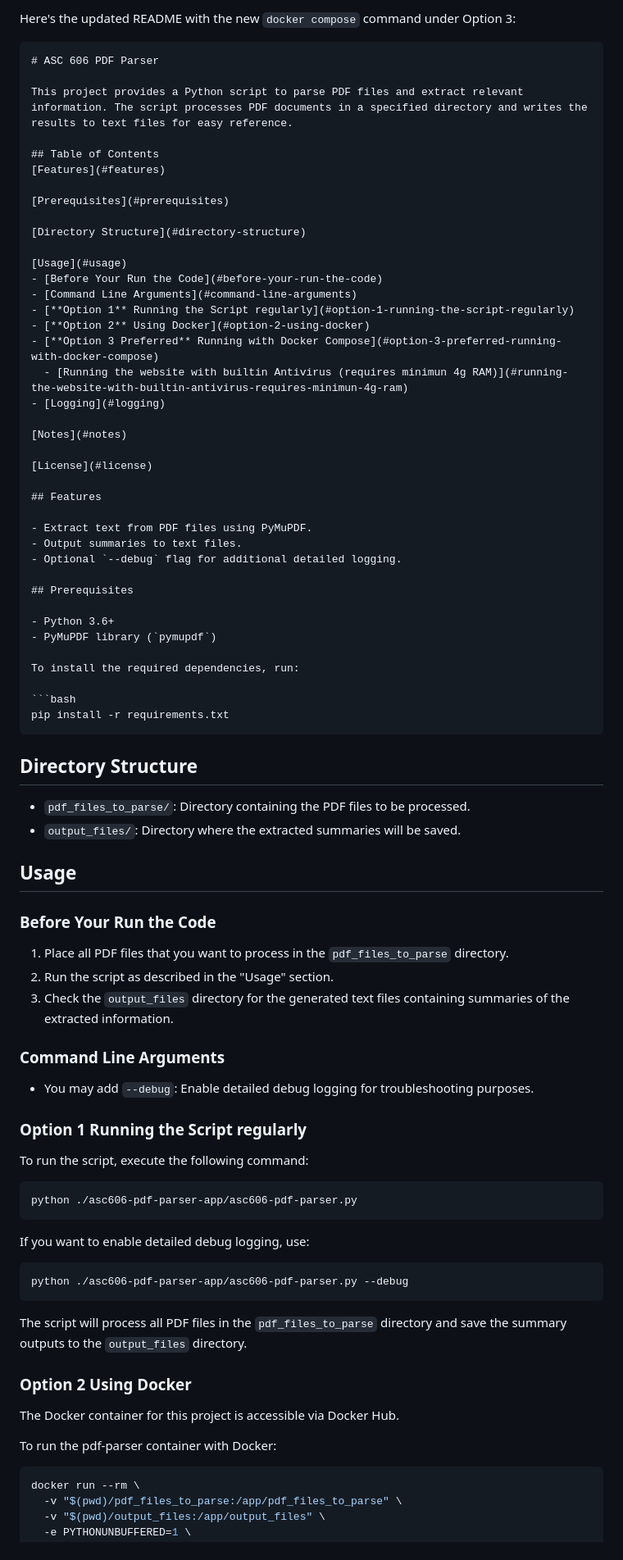
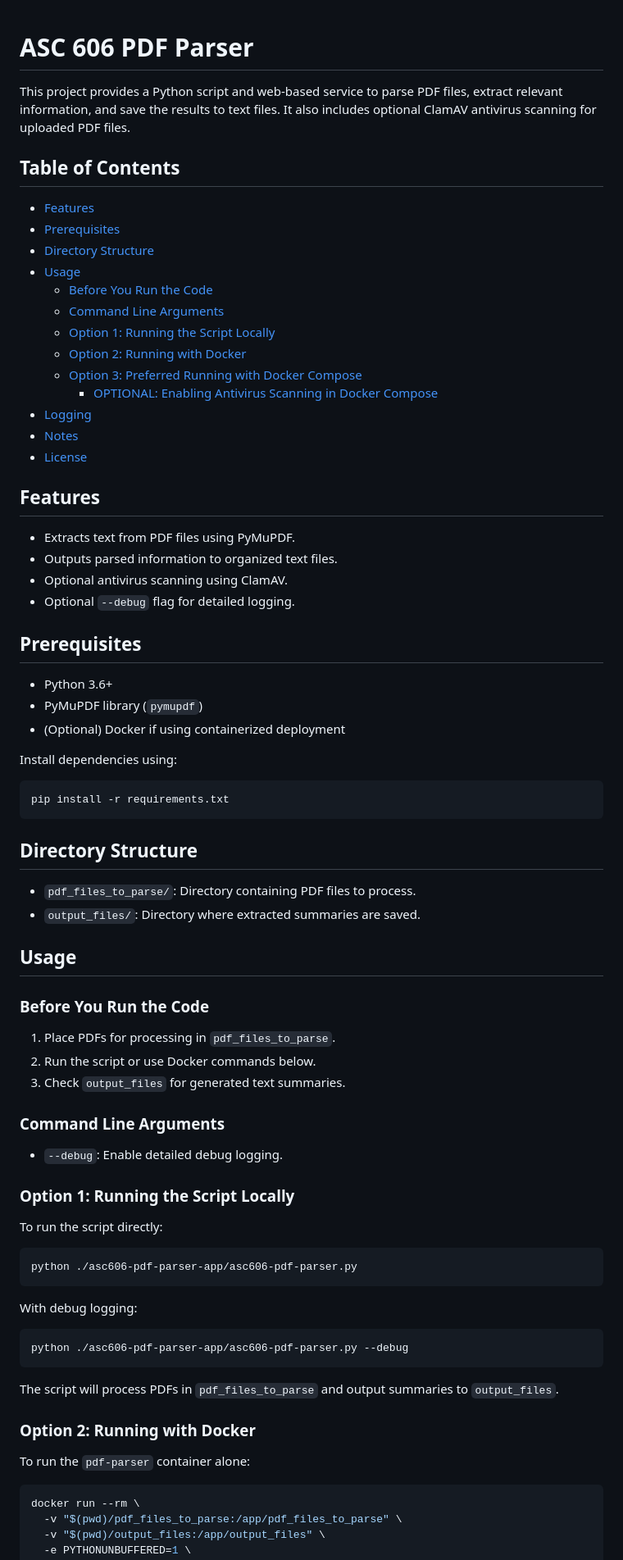
Before and after one commit to benjisho/asc606-pdf-parser, a Markdown page: README.md, the part around one of its changes. Shown at 82% size. Rendered like a GitHub page.

Commit message:
update readme with claav

````diff
--- a/README.md
+++ b/README.md
@@ -1,42 +1,36 @@
-Here's the updated README with the new `docker compose` command under Option 3:
-
-```markdown
 # ASC 606 PDF Parser
 
-This project provides a Python script to parse PDF files and extract relevant information. The script processes PDF documents in a specified directory and writes the results to text files for easy reference.
+This project provides a Python script and web-based service to parse PDF files, extract relevant information, and save the results to text files. It also includes optional ClamAV antivirus scanning for uploaded PDF files.
 
 ## Table of Contents
-[Features](#features)
-
-[Prerequisites](#prerequisites)
-
-[Directory Structure](#directory-structure)
-
-[Usage](#usage)
-- [Before Your Run the Code](#before-your-run-the-code)
-- [Command Line Arguments](#command-line-arguments)
-- [**Option 1** Running the Script regularly](#option-1-running-the-script-regularly)
-- [**Option 2** Using Docker](#option-2-using-docker)
-- [**Option 3 Preferred** Running with Docker Compose](#option-3-preferred-running-with-docker-compose)
-  - [Running the website with builtin Antivirus (requires minimun 4g RAM)](#running-the-website-with-builtin-antivirus-requires-minimun-4g-ram)
+- [Features](#features)
+- [Prerequisites](#prerequisites)
+- [Directory Structure](#directory-structure)
+- [Usage](#usage)
+  - [Before You Run the Code](#before-you-run-the-code)
+  - [Command Line Arguments](#command-line-arguments)
+  - [Option 1: Running the Script Locally](#option-1-running-the-script-locally)
+  - [Option 2: Running with Docker](#option-2-running-with-docker)
+  - [Option 3: Preferred Running with Docker Compose](#option-3-preferred-running-with-docker-compose)
+    - [OPTIONAL: Enabling Antivirus Scanning in Docker Compose](#optional-enabling-antivirus-scanning-in-docker-compose)
 - [Logging](#logging)
-
-[Notes](#notes)
-
-[License](#license)
+- [Notes](#notes)
+- [License](#license)
 
 ## Features
 
-- Extract text from PDF files using PyMuPDF.
-- Output summaries to text files.
-- Optional `--debug` flag for additional detailed logging.
+- Extracts text from PDF files using PyMuPDF.
+- Outputs parsed information to organized text files.
+- Optional antivirus scanning using ClamAV.
+- Optional `--debug` flag for detailed logging.
 
 ## Prerequisites
 
 - Python 3.6+
 - PyMuPDF library (`pymupdf`)
+- (Optional) Docker if using containerized deployment
 
-To install the required dependencies, run:
+Install dependencies using:
 
 ```bash
 pip install -r requirements.txt
@@ -44,42 +38,40 @@ pip install -r requirements.txt
 
 ## Directory Structure
 
-- `pdf_files_to_parse/`: Directory containing the PDF files to be processed.
-- `output_files/`: Directory where the extracted summaries will be saved.
+- `pdf_files_to_parse/`: Directory containing PDF files to process.
+- `output_files/`: Directory where extracted summaries are saved.
 
 ## Usage
 
-### Before Your Run the Code
+### Before You Run the Code
 
-1. Place all PDF files that you want to process in the `pdf_files_to_parse` directory.
-2. Run the script as described in the "Usage" section.
-3. Check the `output_files` directory for the generated text files containing summaries of the extracted information.
+1. Place PDFs for processing in `pdf_files_to_parse`.
+2. Run the script or use Docker commands below.
+3. Check `output_files` for generated text summaries.
 
 ### Command Line Arguments
 
-- You may add `--debug`: Enable detailed debug logging for troubleshooting purposes.
+- `--debug`: Enable detailed debug logging.
 
-### **Option 1** Running the Script regularly
+### Option 1: Running the Script Locally
 
-To run the script, execute the following command:
+To run the script directly:
 
 ```bash
 python ./asc606-pdf-parser-app/asc606-pdf-parser.py
 ```
 
-If you want to enable detailed debug logging, use:
+With debug logging:
 
 ```bash
 python ./asc606-pdf-parser-app/asc606-pdf-parser.py --debug
 ```
 
-The script will process all PDF files in the `pdf_files_to_parse` directory and save the summary outputs to the `output_files` directory.
+The script will process PDFs in `pdf_files_to_parse` and output summaries to `output_files`.
 
-### **Option 2** Using Docker
+### Option 2: Running with Docker
 
-The Docker container for this project is accessible via Docker Hub.
-
-To run the pdf-parser container with Docker:
+To run the `pdf-parser` container alone:
 
 ```bash
 docker run --rm \
````
Also changed, not shown: other parts of README.md (+15 -17 lines).
